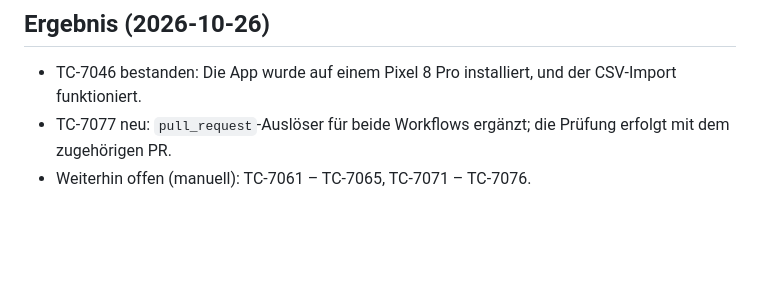
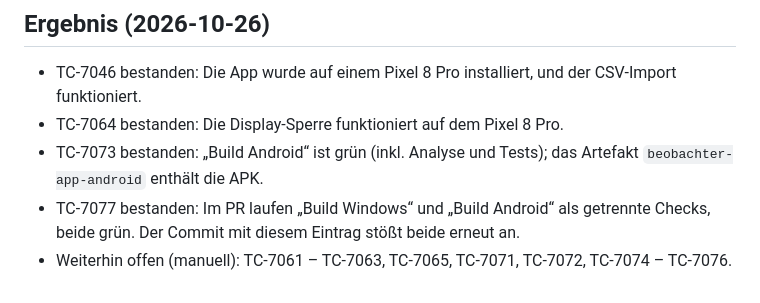
Before and after one commit to metamorpha/beobachter-app, a Markdown page: docs/26_android_smartphone_tests.md, the part around the change. Drawn GitHub-style; blank space fills up the shorter version.

Commit message:
Testergebnisse TC-7064, TC-7073 und TC-7077 eingetragen
Co-Authored-By: Claude Opus 5.5 (1M context) <noreply@anthropic.com>

```diff
--- a/docs/26_android_smartphone_tests.md
+++ b/docs/26_android_smartphone_tests.md
@@ -439,5 +439,7 @@ Zusätzlich neue Golden-Tests in `test/golden/phone_golden_test.dart`: Spiellist
 ## Ergebnis (2026-10-26)
 
 - TC-7046 bestanden: Die App wurde auf einem Pixel 8 Pro installiert, und der CSV-Import funktioniert.
-- TC-7077 neu: `pull_request`-Auslöser für beide Workflows ergänzt; die Prüfung erfolgt mit dem zugehörigen PR.
-- Weiterhin offen (manuell): TC-7061 – TC-7065, TC-7071 – TC-7076.
+- TC-7064 bestanden: Die Display-Sperre funktioniert auf dem Pixel 8 Pro.
+- TC-7073 bestanden: „Build Android“ ist grün (inkl. Analyse und Tests); das Artefakt `beobachter-app-android` enthält die APK.
+- TC-7077 bestanden: Im PR laufen „Build Windows“ und „Build Android“ als getrennte Checks, beide grün. Der Commit mit diesem Eintrag stößt beide erneut an.
+- Weiterhin offen (manuell): TC-7061 – TC-7063, TC-7065, TC-7071, TC-7072, TC-7074 – TC-7076.
```
